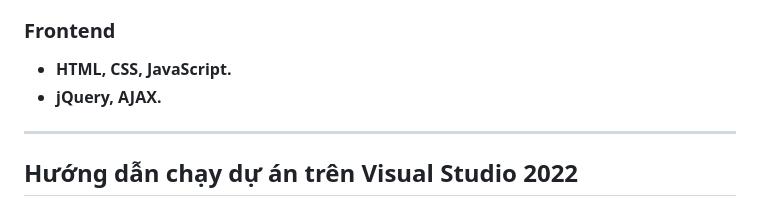
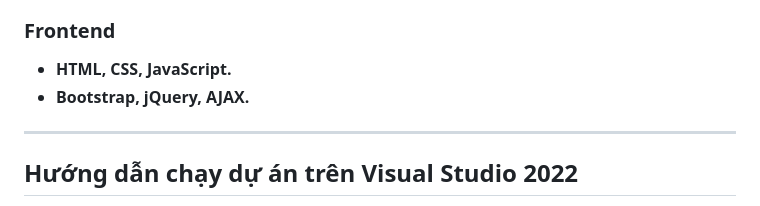
Before and after one commit to LeHoangHuyy/MacOne, a Markdown page: README.md, the part around the change. GitHub-like rendering.

Commit message:
Cap nhat README.md

```diff
--- a/README.md
+++ b/README.md
@@ -76,7 +76,7 @@ Dự án Được tổ chức theo kiến trúc **Repository - Service - Control
 ### Frontend
 
 -   **HTML, CSS, JavaScript.**
--   **jQuery, AJAX.**
+-   **Bootstrap, jQuery, AJAX.**
 
 ---
 
```
